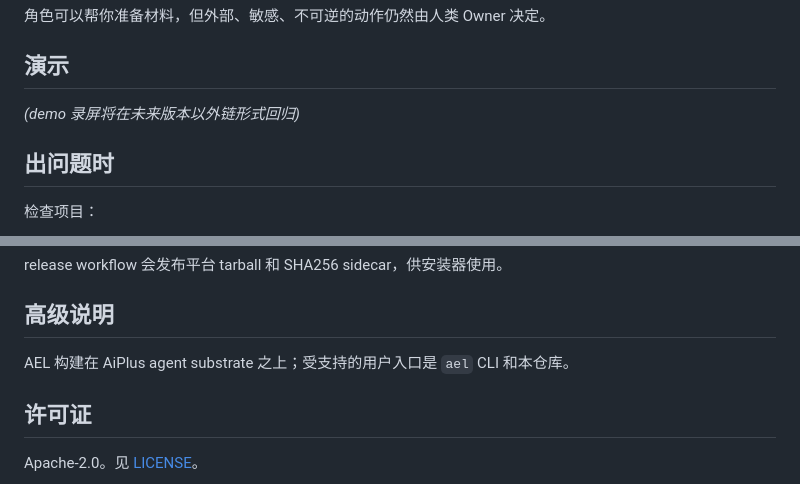
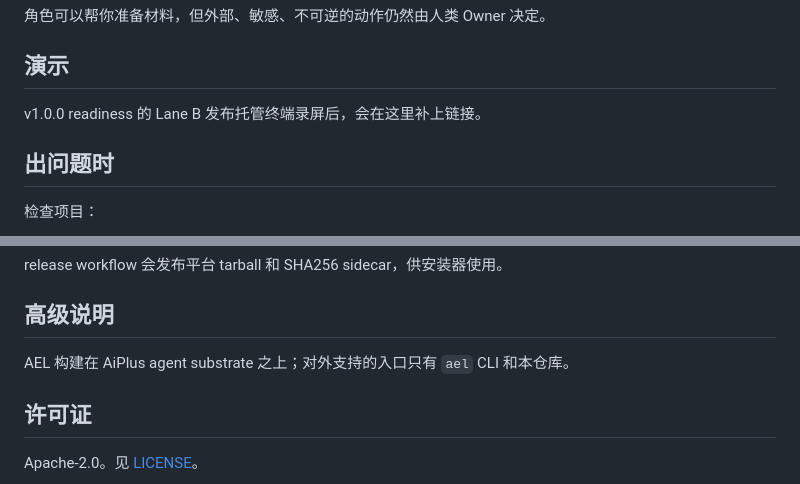
Before and after one commit to izhiwen/AiEconLab, a Markdown page: README.zh-CN.md, 2 parts joined by grey strips. Drawn GitHub-style.

```diff
--- a/README.zh-CN.md
+++ b/README.zh-CN.md
@@ -211,7 +215,7 @@ AEL 留在你的本地项目里。它不会：
 
 ## 演示
 
-*(demo 录屏将在未来版本以外链形式回归)*
+v1.0.0 readiness 的 Lane B 发布托管终端录屏后，会在这里补上链接。
 
 ## 出问题时
 
@@ -258,7 +262,7 @@ release workflow 会发布平台 tarball 和 SHA256 sidecar，供安装器使用
 
 ## 高级说明
 
-AEL 构建在 AiPlus agent substrate 之上；受支持的用户入口是 `ael` CLI 和本仓库。
+AEL 构建在 AiPlus agent substrate 之上；对外支持的入口只有 `ael` CLI 和本仓库。
 
 ## 许可证
 
```
Also changed, not shown: other parts of README.zh-CN.md (+13 -9 lines), README.md (+17 -11 lines).
